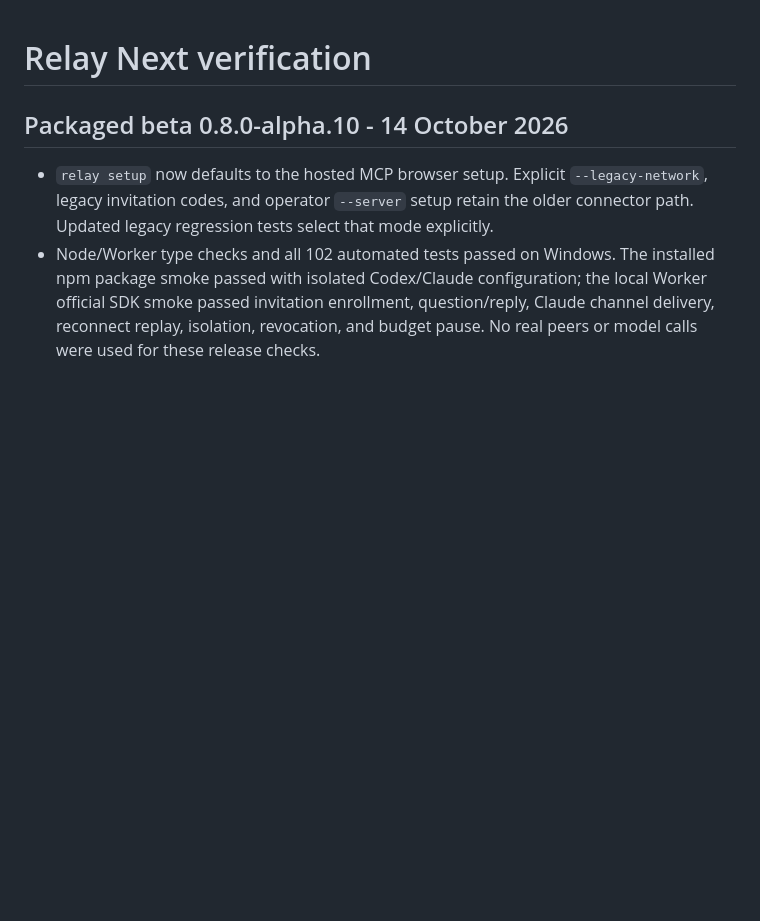
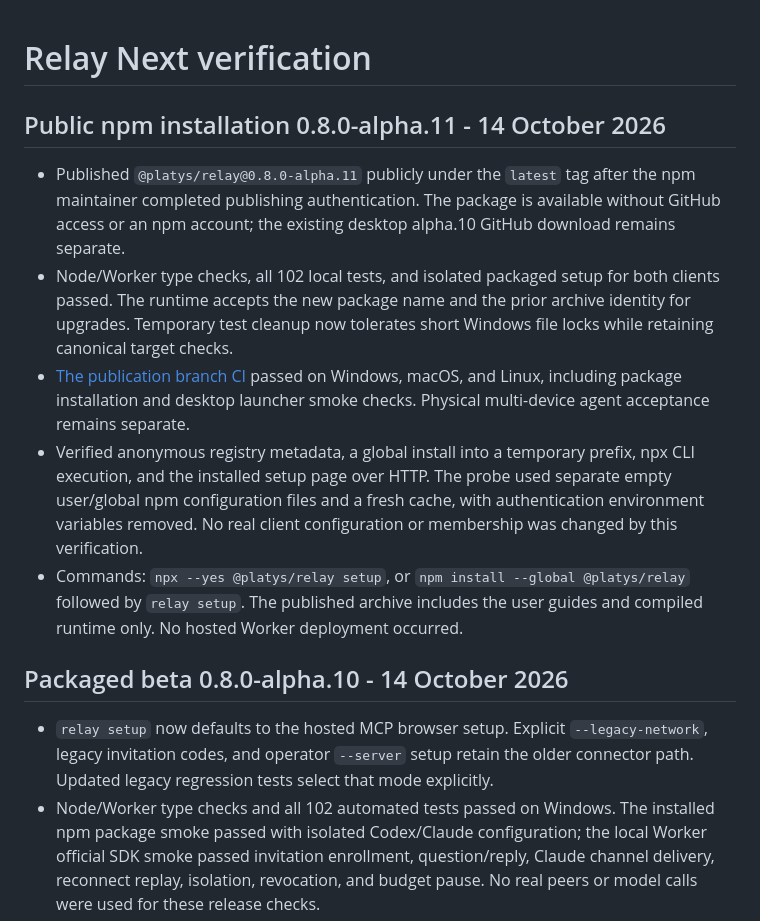
Before and after one commit to vision-27/relay, a Markdown page: next/VERIFICATION.md, the part around the change. GitHub-like rendering; blank space fills up the shorter version.

Commit message:
Record verified public npm installation

```diff
--- a/next/VERIFICATION.md
+++ b/next/VERIFICATION.md
@@ -1,4 +1,12 @@
 # Relay Next verification
+
+## Public npm installation 0.8.0-alpha.11 - 14 October 2026
+
+- Published `@platys/relay@0.8.0-alpha.11` publicly under the `latest` tag after the npm maintainer completed publishing authentication. The package is available without GitHub access or an npm account; the existing desktop alpha.10 GitHub download remains separate.
+- Node/Worker type checks, all 102 local tests, and isolated packaged setup for both clients passed. The runtime accepts the new package name and the prior archive identity for upgrades. Temporary test cleanup now tolerates short Windows file locks while retaining canonical target checks.
+- [The publication branch CI](https://github.com/vision-27/relay/actions/runs/38521218521) passed on Windows, macOS, and Linux, including package installation and desktop launcher smoke checks. Physical multi-device agent acceptance remains separate.
+- Verified anonymous registry metadata, a global install into a temporary prefix, npx CLI execution, and the installed setup page over HTTP. The probe used separate empty user/global npm configuration files and a fresh cache, with authentication environment variables removed. No real client configuration or membership was changed by this verification.
+- Commands: `npx --yes @platys/relay setup`, or `npm install --global @platys/relay` followed by `relay setup`. The published archive includes the user guides and compiled runtime only. No hosted Worker deployment occurred.
 
 ## Packaged beta 0.8.0-alpha.10 - 14 October 2026
 
```
